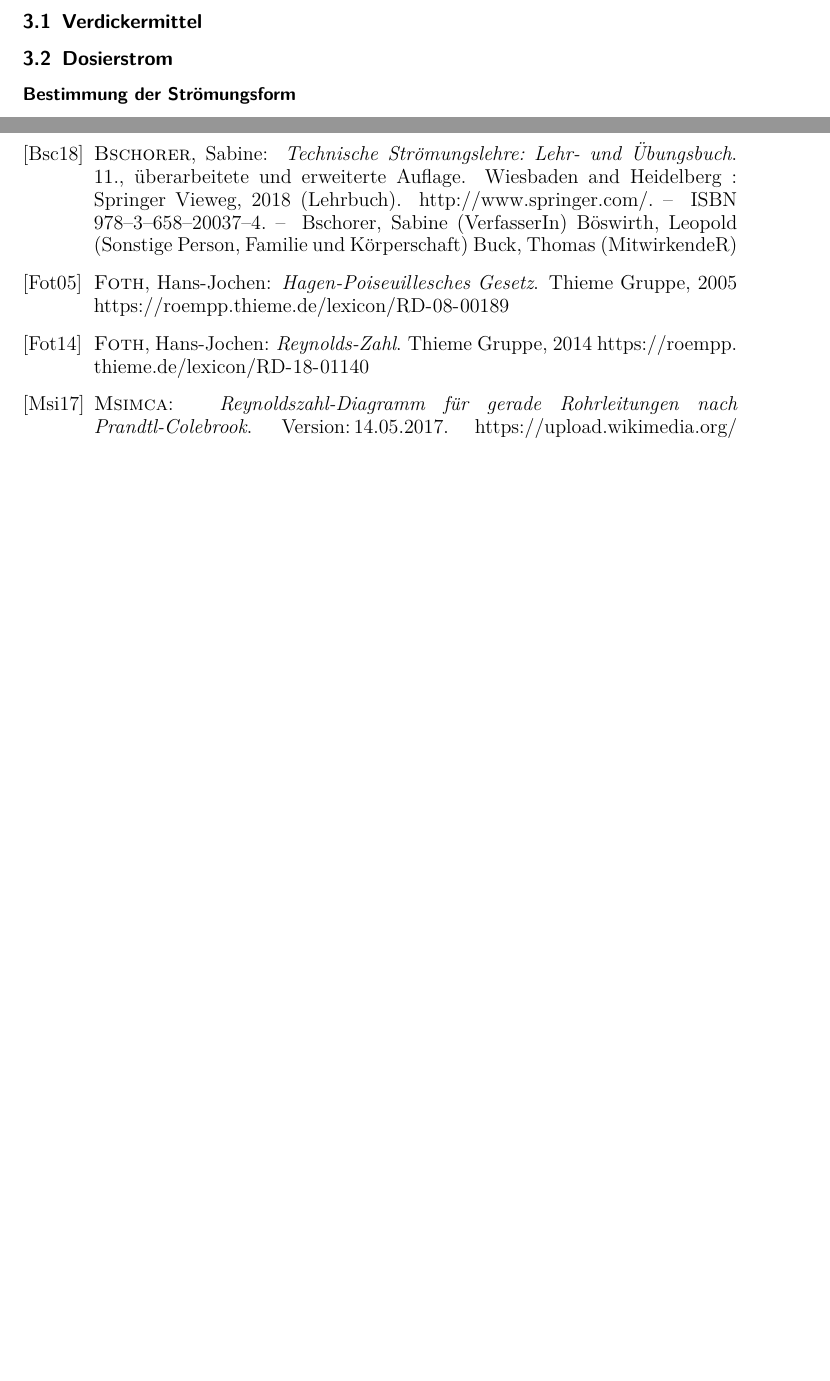
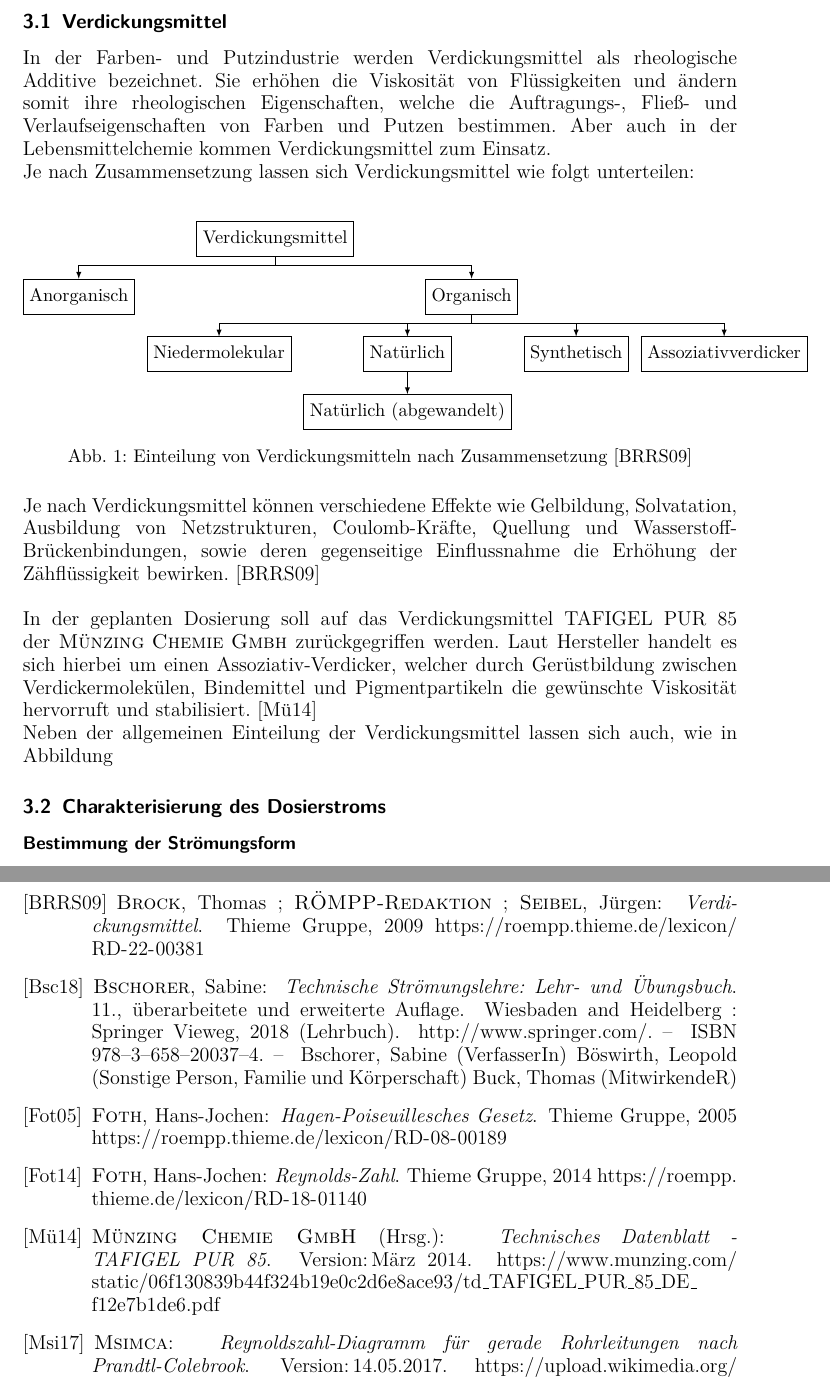
Before and after one commit to daroletibuza/Bachelorarbeit, a LaTeX document (00_Bachelorarbeit.tex, which reads 04_grundlagen.tex, Literatur.bib): two parts of pages 8 and 11 of 14 before the commit and two parts of pages 8 and 12 of 15 after it, joined at a grey line, cut at the place of the change, the shorter picture padded with empty space. The pictures show the PDF file 00_Bachelorarbeit.pdf that the author committed with the source.

Commit message:
Verdicker Beginn

```diff
--- a/04_grundlagen.tex
+++ b/04_grundlagen.tex
@@ -6,12 +6,46 @@
 % Stand der Technik, Normen und Standards, Wirtschaftliche Aspekte
 % persönliche Positionierung
 
-\subsection{Verdickermittel}
+\subsection{Verdickungsmittel}
 
-\subsection{Dosierstrom}
+In der Farben- und Putzindustrie werden Verdickungsmittel als rheologische Additive bezeichnet. Sie erhöhen die Viskosität von Flüssigkeiten und ändern somit ihre rheologischen Eigenschaften, welche die Auftragungs-, Fließ- und Verlaufseigenschaften von Farben und Putzen bestimmen. Aber auch in der Lebensmittelchemie kommen Verdickungsmittel zum Einsatz.
+
+Je nach Zusammensetzung lassen sich Verdickungsmittel wie folgt unterteilen:\\
+
+\begin{figure}[h!]
+	\centering
+	\begin{forest}
+		forked edges,
+		for tree={draw,align=center,edge={-latex}}
+		[Verdickungsmittel, for children={fit=band}
+			[Anorganisch]
+			[Organisch, for children={fit=band}
+				[Niedermolekular]
+				[Natürlich
+					[Natürlich (abgewandelt)]
+				]
+				[Synthetisch
+					[Assoziativverdicker]
+				]
+			]
+		]
+	\end{forest}
+	\caption{Einteilung von Verdickungsmitteln nach Zusammensetzung \cite{Brock.2009}}
+	\label{fig:verdicker_einteilung}
+\end{figure}
+\FloatBarrier
+
+Je nach Verdickungsmittel können verschiedene Effekte wie Gelbildung, Solvatation, Ausbildung von Netzstrukturen, Coulomb-Kräfte, Quellung und Wasserstoff- Brückenbindungen, sowie deren gegenseitige Einflussnahme die Erhöhung der Zähflüssigkeit bewirken. \cite{Brock.2009} \\
+
+Assoziative Verdicker unterscheiden sich gegenüber anderen Verdickertypen darin, dass Sie neben hydrophilen Gruppen auch hydrophobe End- und Seitengruppen enthalten, welche dem Verdickungsmittel einen Tensidcharakter verleihen. Aufgrund dieser strukturellen EIgenschaften ist dieser Verdickertyp auch zur Micellenbildung fähig. Zudem treten neben der Quellung in der Wasserphase sogenannte "`Micellbrücken"' zwischen Latex-Teilchen der Bindemitteldisperion auf, welche zusätzlich Viskositätserhöhung bewirken. \cite{Brock.2009}
+In der geplanten Dosierung soll auf das Verdickungsmittel TAFIGEL PUR 85 der \mbox{\textsc{Münzing Chemie Gmbh}} zurückgegriffen werden. Laut Hersteller handelt es sich hierbei um einen Assoziativ-Verdicker, welcher durch Gerüstbildung zwischen Verdickermolekülen, Bindemittel und Pigmentpartikeln die gewünschte Viskosität hervorruft und stabilisiert. Diese Beschreibung deckt sich mit den vorangegangenen Beschreibung der Assoziaitvverdicker. \cite{MunzingChemieGmbH.2014}
+
+
+Neben der allgemeinen Einteilung der Verdickungsmittel lassen sich auch, wie in Abbildung
+
+\subsection{Charakterisierung des Dosierstroms}
 
 \subsubsection*{Bestimmung der Strömungsform}
-
 Um den Dosierstrom entsprechend seiner Strömungseigenschaften charakterisieren zu können, wird zunächst mit der sogenannten \textsc{Reynoldszahl} die Strömungsform bestimmt. Sie ist eine dimensionslose Kennzahl und beschreibt das Verhältnis zwischen Tragheitskräften zu Reibungskräften in strömenden Flüssigkeiten und ist für durchströmte Rohrleitungen unter Gleichung \eqref{eq: reynolds} definiert. \cite{Foth.2014}
 
 \begin{equation}
--- a/Literatur.bib
+++ b/Literatur.bib
@@ -11,6 +11,15 @@
  publisher = {Behr},
  isbn = {9783899472813},
  series = {Theorie und Praxis}
+}
+
+
+@book{Brock.2009,
+ author = {Brock, Thomas and R{\"O}MPP-Redaktion and Seibel, J{\"u}rgen},
+ year = {2009},
+ title = {Verdickungsmittel},
+ url = {https://roempp.thieme.de/lexicon/RD-22-00381},
+ publisher = {{Thieme Gruppe}}
 }
 
 
@@ -110,6 +119,16 @@ Buck, Thomas (MitwirkendeR)}
 }
 
 
+@booklet{MunzingChemieGmbH.2014,
+ editor = {{M{\"u}nzing Chemie GmbH}},
+ year = {M{\"a}rz 2014},
+ title = {Technisches Datenblatt - TAFIGEL PUR 85},
+ url = {https://www.munzing.com/static/06f130839b44f324b19e0c2d6e8ace93/td_TAFIGEL_PUR_85_DE_f12e7b1de6.pdf},
+ urldate = {2022-01-28},
+ file = {td{\_}TAFIGEL{\_}PUR{\_}85{\_}DE{\_}f12e7b1de6:Attachments/td{\_}TAFIGEL{\_}PUR{\_}85{\_}DE{\_}f12e7b1de6.pdf:application/pdf}
+}
+
+
 @book{VDIVDEGesellschaftMessundAutomatisierungstechnik.2002,
  year = {2002},
  title = {Abf{\"u}llen und Dosieren von Fl{\"u}ssigkeiten und Feststoffen: Anwendungen und neue Trends ; Tagung Langen 4. und 5. M{\"a}rz 2002},
```
Also changed, not shown: 00_Bachelorarbeit.tex (+1 -0 lines), 00_Bachelorarbeit.pdf.
